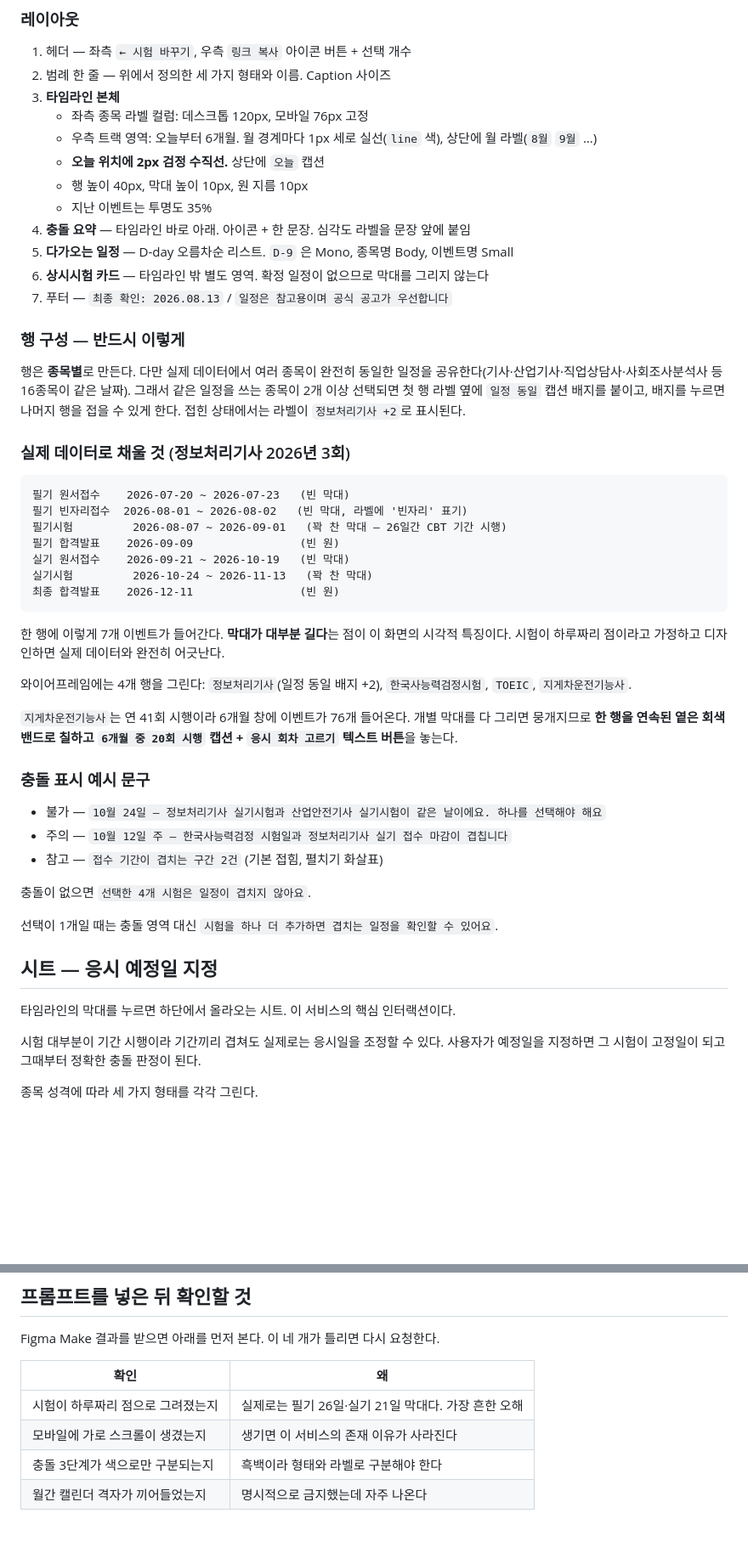
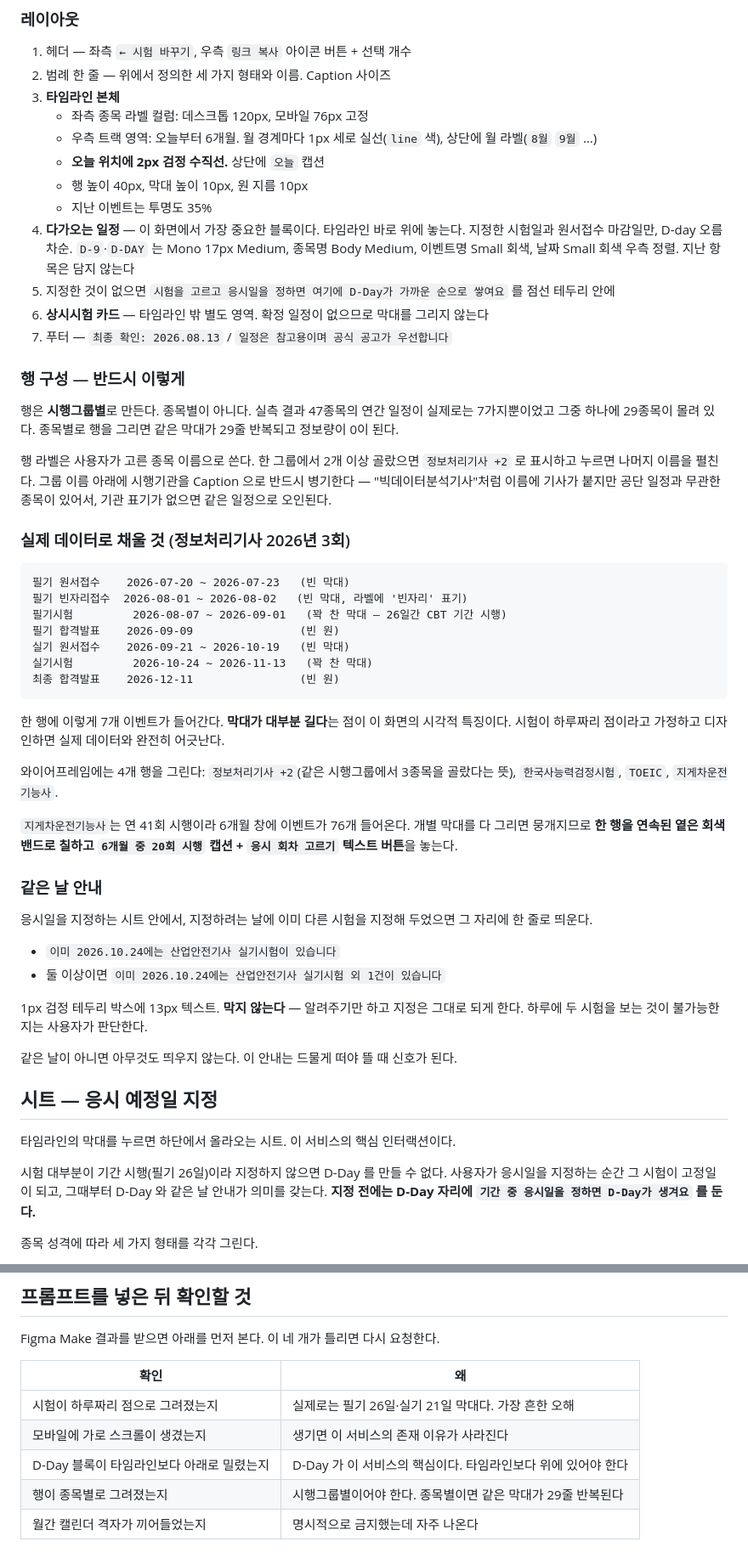
Before and after one commit to kwoooj/exammoa, a Markdown page: docs/figma-make-프롬프트.md, 2 parts joined by grey strips. Shown at 85% size. GitHub-like rendering; blank space fills up the shorter version.

```diff
--- a/docs/figma-make-프롬프트.md
+++ b/docs/figma-make-프롬프트.md
@@ -102,14 +113,16 @@
    - **오늘 위치에 2px 검정 수직선.** 상단에 `오늘` 캡션
    - 행 높이 40px, 막대 높이 10px, 원 지름 10px
    - 지난 이벤트는 투명도 35%
-4. **충돌 요약** — 타임라인 바로 아래. 아이콘 + 한 문장. 심각도 라벨을 문장 앞에 붙임
-5. **다가오는 일정** — D-day 오름차순 리스트. `D-9` 은 Mono, 종목명 Body, 이벤트명 Small
+4. **다가오는 일정** — 이 화면에서 가장 중요한 블록이다. 타임라인 바로 위에 놓는다. 지정한 시험일과 원서접수 마감일만, D-day 오름차순. `D-9`·`D-DAY` 는 Mono 17px Medium, 종목명 Body Medium, 이벤트명 Small 회색, 날짜 Small 회색 우측 정렬. 지난 항목은 담지 않는다
+5. 지정한 것이 없으면 `시험을 고르고 응시일을 정하면 여기에 D-Day가 가까운 순으로 쌓여요` 를 점선 테두리 안에
 6. **상시시험 카드** — 타임라인 밖 별도 영역. 확정 일정이 없으므로 막대를 그리지 않는다
 7. 푸터 — `최종 확인: 2026.08.13` / `일정은 참고용이며 공식 공고가 우선합니다`
 
 ### 행 구성 — 반드시 이렇게
 
-행은 **종목별**로 만든다. 다만 실제 데이터에서 여러 종목이 완전히 동일한 일정을 공유한다(기사·산업기사·직업상담사·사회조사분석사 등 16종목이 같은 날짜). 그래서 같은 일정을 쓰는 종목이 2개 이상 선택되면 첫 행 라벨 옆에 `일정 동일` 캡션 배지를 붙이고, 배지를 누르면 나머지 행을 접을 수 있게 한다. 접힌 상태에서는 라벨이 `정보처리기사 +2`로 표시된다.
+행은 **시행그룹별**로 만든다. 종목별이 아니다. 실측 결과 47종목의 연간 일정이 실제로는 7가지뿐이었고 그중 하나에 29종목이 몰려 있다. 종목별로 행을 그리면 같은 막대가 29줄 반복되고 정보량이 0이 된다.
+
+행 라벨은 사용자가 고른 종목 이름으로 쓴다. 한 그룹에서 2개 이상 골랐으면 `정보처리기사 +2` 로 표시하고 누르면 나머지 이름을 펼친다. 그룹 이름 아래에 시행기관을 Caption 으로 반드시 병기한다 — "빅데이터분석기사"처럼 이름에 기사가 붙지만 공단 일정과 무관한 종목이 있어서, 기관 표기가 없으면 같은 일정으로 오인된다.
 
 ### 실제 데이터로 채울 것 (정보처리기사 2026년 3회)
 
@@ -125,25 +138,26 @@
 
 한 행에 이렇게 7개 이벤트가 들어간다. **막대가 대부분 길다**는 점이 이 화면의 시각적 특징이다. 시험이 하루짜리 점이라고 가정하고 디자인하면 실제 데이터와 완전히 어긋난다.
 
-와이어프레임에는 4개 행을 그린다: `정보처리기사`(일정 동일 배지 +2), `한국사능력검정시험`, `TOEIC`, `지게차운전기능사`.
+와이어프레임에는 4개 행을 그린다: `정보처리기사 +2`(같은 시행그룹에서 3종목을 골랐다는 뜻), `한국사능력검정시험`, `TOEIC`, `지게차운전기능사`.
 
 `지게차운전기능사`는 연 41회 시행이라 6개월 창에 이벤트가 76개 들어온다. 개별 막대를 다 그리면 뭉개지므로 **한 행을 연속된 옅은 회색 밴드로 칠하고 `6개월 중 20회 시행` 캡션 + `응시 회차 고르기` 텍스트 버튼**을 놓는다.
 
-### 충돌 표시 예시 문구
+### 같은 날 안내
 
-- 불가 — `10월 24일 — 정보처리기사 실기시험과 산업안전기사 실기시험이 같은 날이에요. 하나를 선택해야 해요`
-- 주의 — `10월 12일 주 — 한국사능력검정 시험일과 정보처리기사 실기 접수 마감이 겹칩니다`
-- 참고 — `접수 기간이 겹치는 구간 2건` (기본 접힘, 펼치기 화살표)
+응시일을 지정하는 시트 안에서, 지정하려는 날에 이미 다른 시험을 지정해 두었으면 그 자리에 한 줄로 띄운다.
 
-충돌이 없으면 `선택한 4개 시험은 일정이 겹치지 않아요`.
+- `이미 2026.10.24에는 산업안전기사 실기시험이 있습니다`
+- 둘 이상이면 `이미 2026.10.24에는 산업안전기사 실기시험 외 1건이 있습니다`
 
-선택이 1개일 때는 충돌 영역 대신 `시험을 하나 더 추가하면 겹치는 일정을 확인할 수 있어요`.
+1px 검정 테두리 박스에 13px 텍스트. **막지 않는다** — 알려주기만 하고 지정은 그대로 되게 한다. 하루에 두 시험을 보는 것이 불가능한지는 사용자가 판단한다.
+
+같은 날이 아니면 아무것도 띄우지 않는다. 이 안내는 드물게 떠야 뜰 때 신호가 된다.
 
 ## 시트 — 응시 예정일 지정
 
 타임라인의 막대를 누르면 하단에서 올라오는 시트. 이 서비스의 핵심 인터랙션이다.
 
-시험 대부분이 기간 시행이라 기간끼리 겹쳐도 실제로는 응시일을 조정할 수 있다. 사용자가 예정일을 지정하면 그 시험이 고정일이 되고 그때부터 정확한 충돌 판정이 된다.
+시험 대부분이 기간 시행(필기 26일)이라 지정하지 않으면 D-Day 를 만들 수 없다. 사용자가 응시일을 지정하는 순간 그 시험이 고정일이 되고, 그때부터 D-Day 와 같은 날 안내가 의미를 갖는다. **지정 전에는 D-Day 자리에 `기간 중 응시일을 정하면 D-Day가 생겨요` 를 둔다.**
 
 종목 성격에 따라 세 가지 형태를 각각 그린다.
 
@@ -194,5 +208,6 @@ Figma Make 결과를 받으면 아래를 먼저 본다. 이 네 개가 틀리면
 |---|---|
 | 시험이 하루짜리 점으로 그려졌는지 | 실제로는 필기 26일·실기 21일 막대다. 가장 흔한 오해 |
 | 모바일에 가로 스크롤이 생겼는지 | 생기면 이 서비스의 존재 이유가 사라진다 |
-| 충돌 3단계가 색으로만 구분되는지 | 흑백이라 형태와 라벨로 구분해야 한다 |
+| D-Day 블록이 타임라인보다 아래로 밀렸는지 | D-Day 가 이 서비스의 핵심이다. 타임라인보다 위에 있어야 한다 |
+| 행이 종목별로 그려졌는지 | 시행그룹별이어야 한다. 종목별이면 같은 막대가 29줄 반복된다 |
 | 월간 캘린더 격자가 끼어들었는지 | 명시적으로 금지했는데 자주 나온다 |
```
Also changed, not shown: other parts of docs/figma-make-프롬프트.md (+19 -8 lines).
